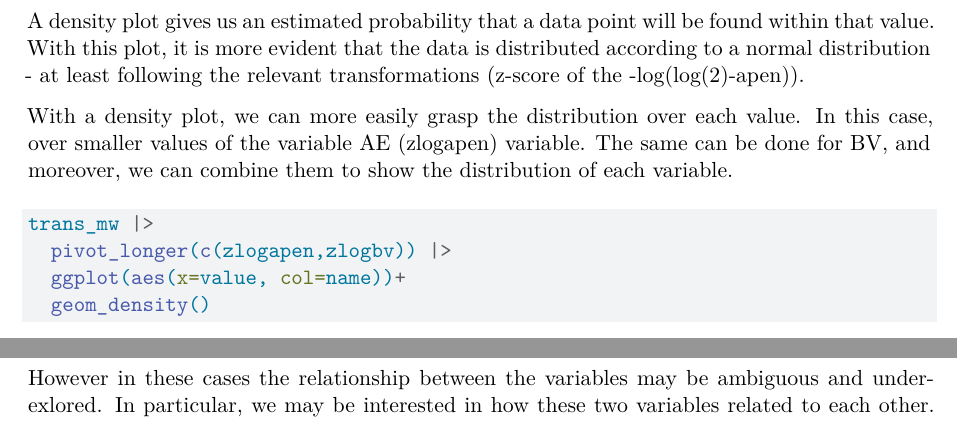
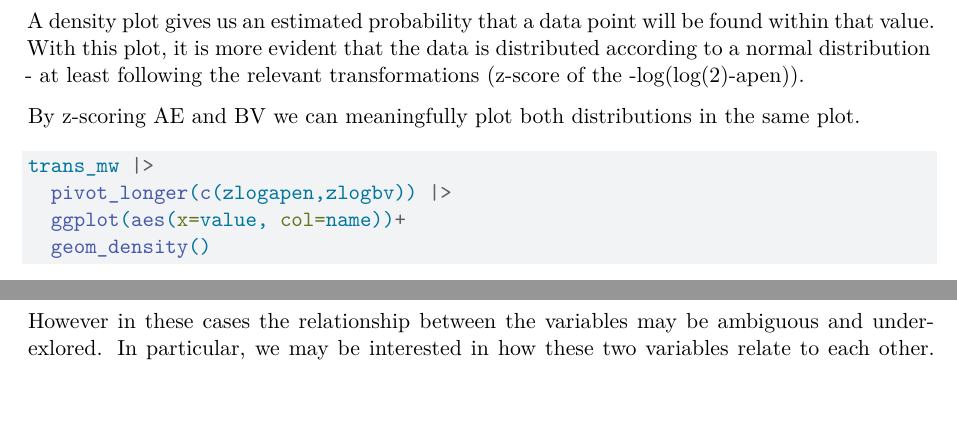
Before and after one commit to a-asen/PSY-3006-Visualization, a Quarto document (ex3/report/Multivariate visualization.qmd): two parts of page 4 of 6, joined at a grey line, cut so that both start at the same text, the shorter picture padded with empty space. Rendered offline with R 4.5, knitr and Pandoc in place of Quarto, then LaTeX, with nearby package versions; some code elsewhere in the file could not run offline.

Commit message:
dual density start

````diff
--- a/ex3/report/Multivariate visualization.qmd
+++ b/ex3/report/Multivariate visualization.qmd
@@ -92,9 +92,7 @@ trans_mw |>
 
 A density plot gives us an estimated probability that a data point will be found within that value. With this plot, it is more evident that the data is distributed according to a normal distribution - at least following the relevant transformations (z-score of the -log(log(2)-apen)).
 
-
-
-With a density plot, we can more easily grasp the distribution over each value. In this case, over smaller values of the variable AE (zlogapen) variable. The same can be done for BV, and moreover, we can combine them to show the distribution of each variable.
+By z-scoring AE and BV we can meaningfully plot both distributions in the same plot.
 
 ```{r}
 trans_mw |>
````
Also changed, not shown: ex3/report/Multivariate visualization.qmd (2 more changed lines).
